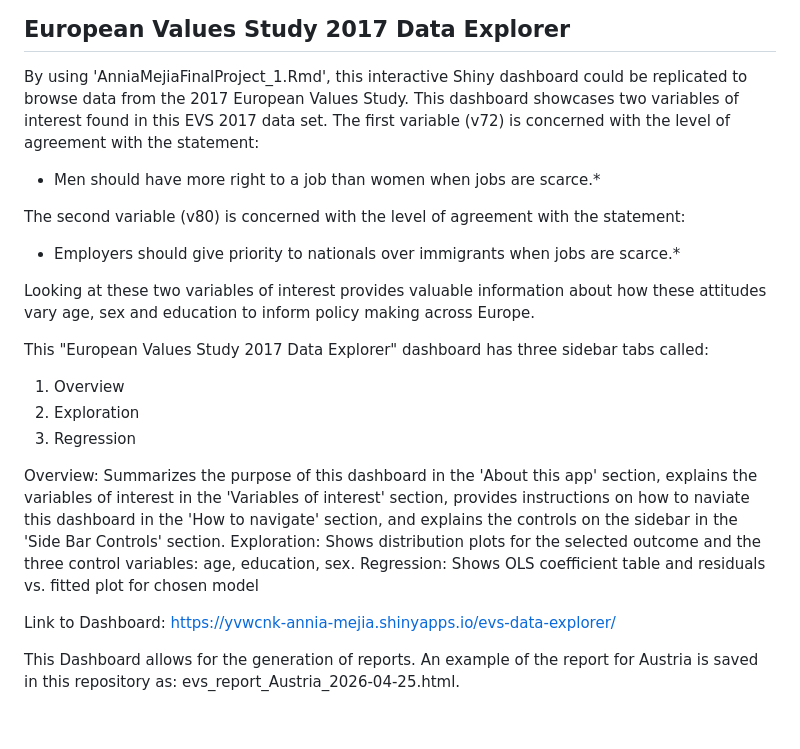
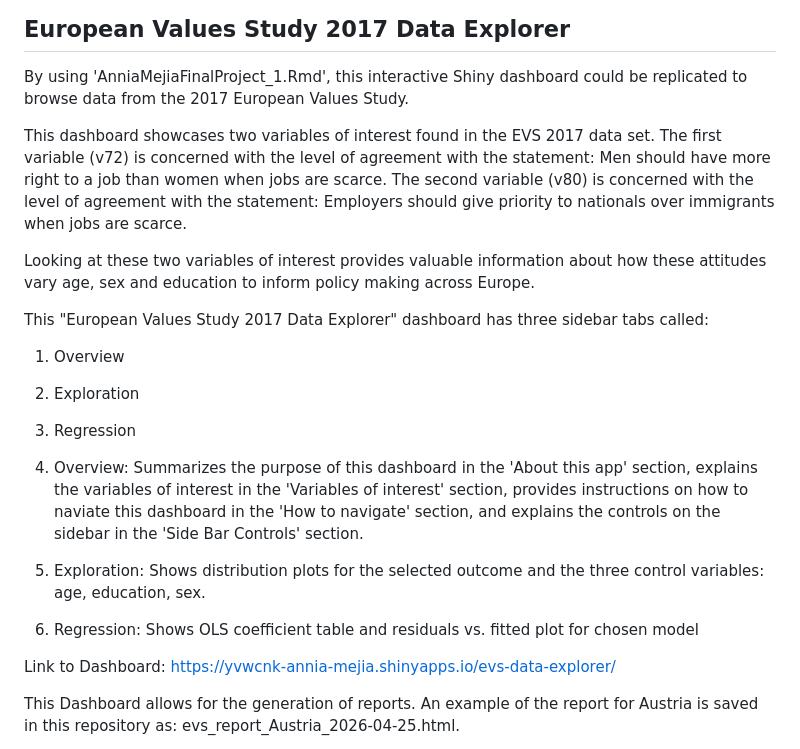
Before and after one commit to amejia18/AnniaMejiaFinalProject, a Markdown page: README.md, the part around the change. Drawn GitHub-style; blank space fills up the shorter version.

```diff
--- a/README.md
+++ b/README.md
@@ -1,11 +1,9 @@
 ## European Values Study 2017 Data Explorer
 By using 'AnniaMejiaFinalProject_1.Rmd', this interactive Shiny dashboard could be replicated to browse data from the 2017 European Values Study.
-This dashboard showcases two variables of interest found in this EVS 2017 data set.
-The first variable (v72) is concerned with the level of agreement with the statement:
-* Men should have more right to a job than women when jobs are scarce.*
 
-The second variable (v80) is concerned with the level of agreement with the statement:
-* Employers should give priority to nationals over immigrants when jobs are scarce.*
+This dashboard showcases two variables of interest found in the EVS 2017 data set.
+The first variable (v72) is concerned with the level of agreement with the statement: Men should have more right to a job than women when jobs are scarce.
+The second variable (v80) is concerned with the level of agreement with the statement: Employers should give priority to nationals over immigrants when jobs are scarce.
 
 Looking at these two variables of interest provides valuable information about how these attitudes vary age, sex and education to inform policy making across Europe.
 
@@ -14,9 +12,9 @@ This "European Values Study 2017 Data Explorer" dashboard has three sidebar tabs
 2. Exploration
 3. Regression
 
-Overview: Summarizes the purpose of this dashboard in the 'About this app' section, explains the variables of interest in the 'Variables of interest' section, provides instructions on how to naviate this dashboard in the 'How to navigate' section, and explains the controls on the sidebar in the 'Side Bar Controls' section.
-Exploration: Shows distribution plots for the selected outcome and the three control variables: age, education, sex.
-Regression: Shows OLS coefficient table and residuals vs. fitted plot for chosen model
+1. Overview: Summarizes the purpose of this dashboard in the 'About this app' section, explains the variables of interest in the 'Variables of interest' section, provides instructions on how to naviate this dashboard in the 'How to navigate' section, and explains the controls on the sidebar in the 'Side Bar Controls' section.
+2. Exploration: Shows distribution plots for the selected outcome and the three control variables: age, education, sex.
+3. Regression: Shows OLS coefficient table and residuals vs. fitted plot for chosen model
 
 Link to Dashboard: https://yvwcnk-annia-mejia.shinyapps.io/evs-data-explorer/
 
```
